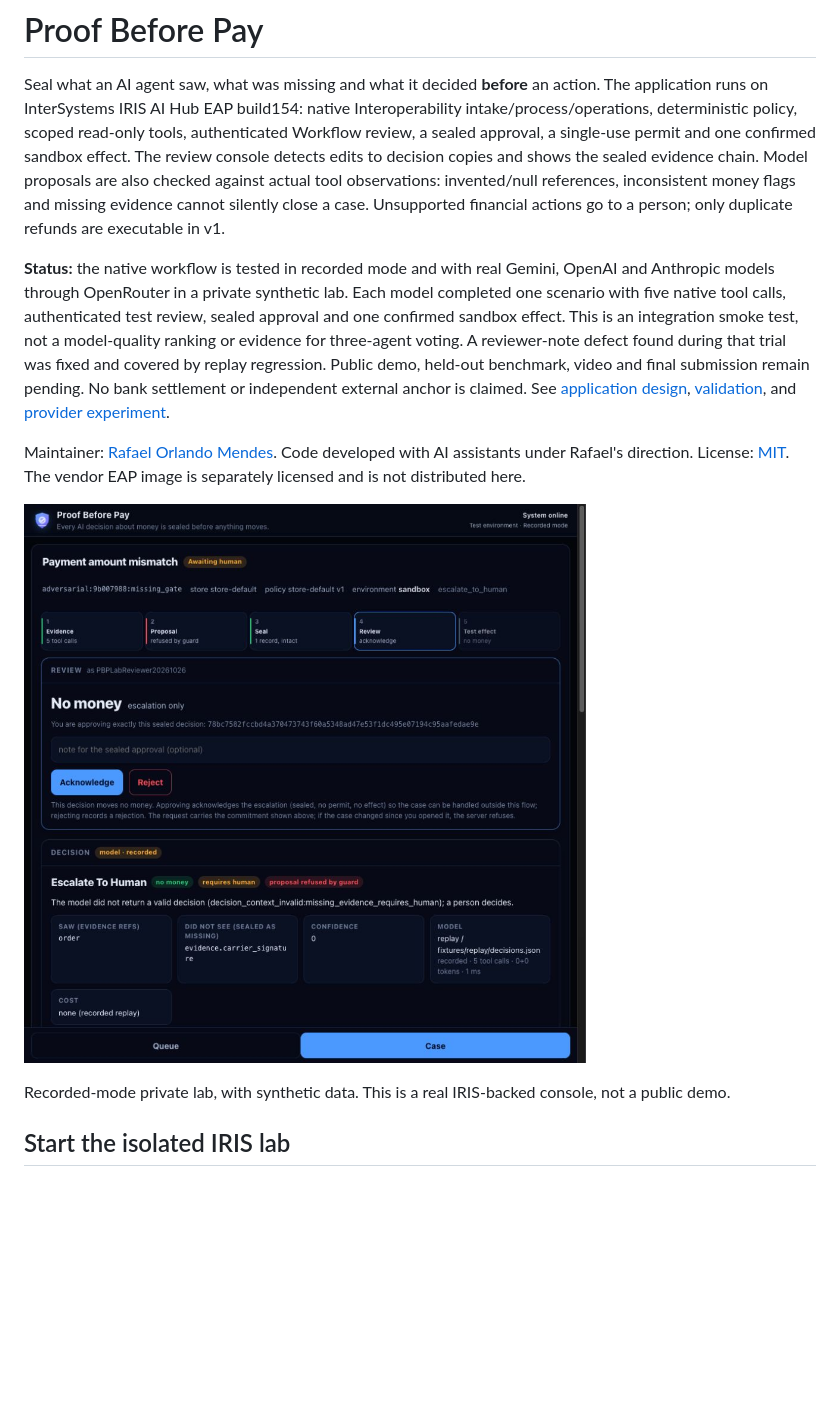
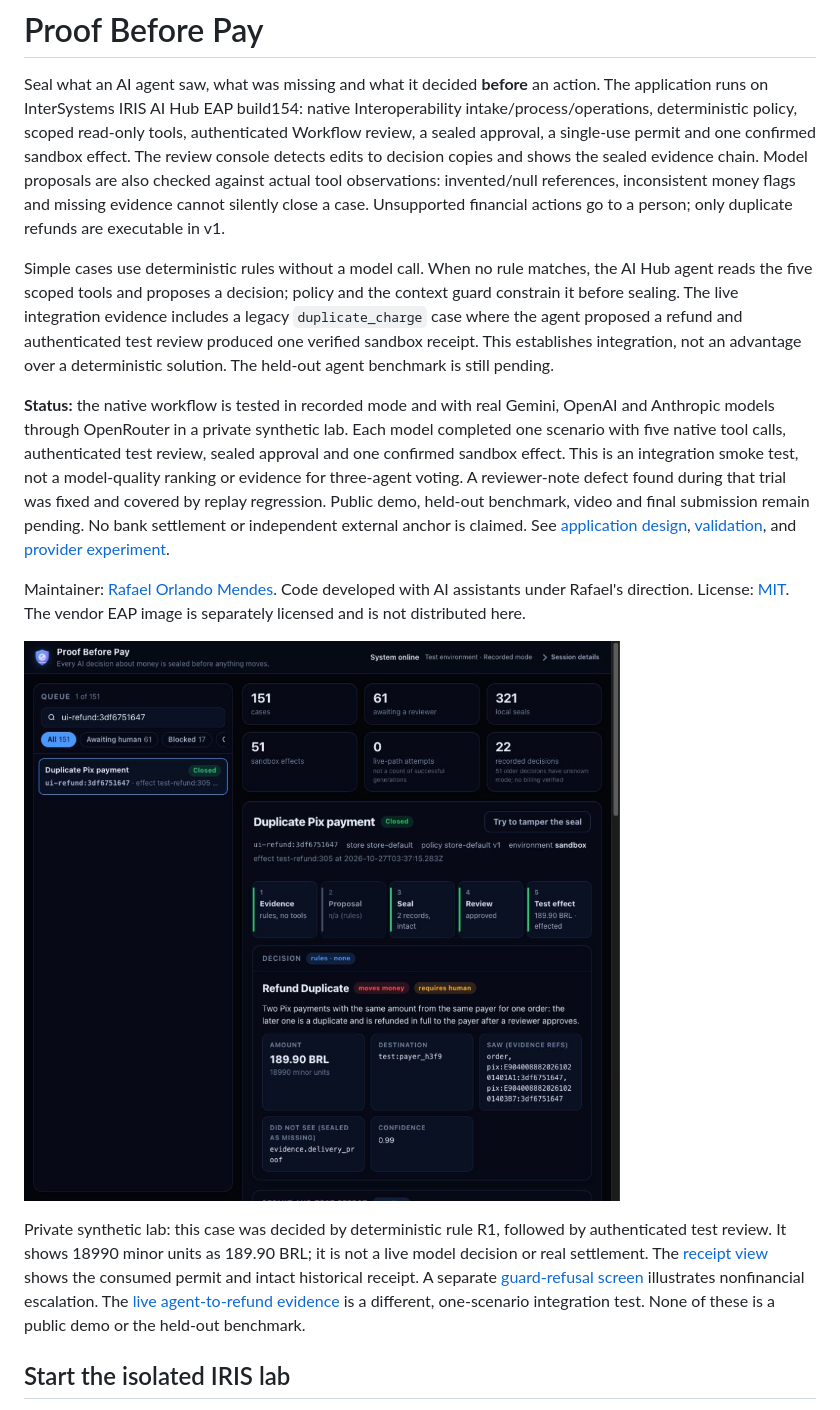
Before and after one commit to rafaorlando3/proof-before-pay, a Markdown page: README.md, the part around one of its changes. GitHub-like rendering; pictures changed too: docs/screens/native-refund-completed.png (added); blank space fills up the shorter version.

Commit message:
Clarify agent evidence and restore the console after connection loss

```diff
--- a/README.md
+++ b/README.md
@@ -8,6 +8,13 @@ The review console detects edits to decision copies and shows the sealed evidenc
 Model proposals are also checked against actual tool observations: invented/null references,
 inconsistent money flags and missing evidence cannot silently close a case. Unsupported financial
 actions go to a person; only duplicate refunds are executable in v1.
+
+Simple cases use deterministic rules without a model call. When no rule matches, the
+AI Hub agent reads the five scoped tools and proposes a decision; policy and the context
+guard constrain it before sealing. The live integration evidence includes a legacy
+`duplicate_charge` case where the agent proposed a refund and authenticated test review
+produced one verified sandbox receipt. This establishes integration, not an advantage
+over a deterministic solution. The held-out agent benchmark is still pending.
 
 **Status:** the native workflow is tested in recorded mode and with real Gemini, OpenAI
 and Anthropic models through OpenRouter in a private synthetic lab. Each model completed
@@ -23,9 +30,15 @@ Maintainer: [Rafael Orlando Mendes](https://community.intersystems.com/user/rafa
 Code developed with AI assistants under Rafael's direction. License: [MIT](LICENSE).
 The vendor EAP image is separately licensed and is not distributed here.
 
-![Authenticated native IRIS reviewer console in recorded mode](docs/screens/native-ui25.png)
+![Real IRIS console: deterministic duplicate refund with authenticated test review](docs/screens/native-refund-completed.png)
 
-Recorded-mode private lab, with synthetic data. This is a real IRIS-backed console, not a public demo.
+Private synthetic lab: this case was decided by deterministic rule R1, followed by
+authenticated test review. It shows 18990 minor units as 189.90 BRL; it is not a live
+model decision or real settlement. The [receipt view](docs/screens/native-refund-receipt.png)
+shows the consumed permit and intact historical receipt. A separate
+[guard-refusal screen](docs/screens/native-ui25.png) illustrates nonfinancial escalation.
+The [live agent-to-refund evidence](docs/validation/gemini-direct-smoke.json) is a different,
+one-scenario integration test. None of these is a public demo or the held-out benchmark.
 
 ## Start the isolated IRIS lab
 
```
Also changed, not shown: other parts of README.md (+13 -0 lines), docs/screens/native-refund-receipt.png (added), 4 other files.
